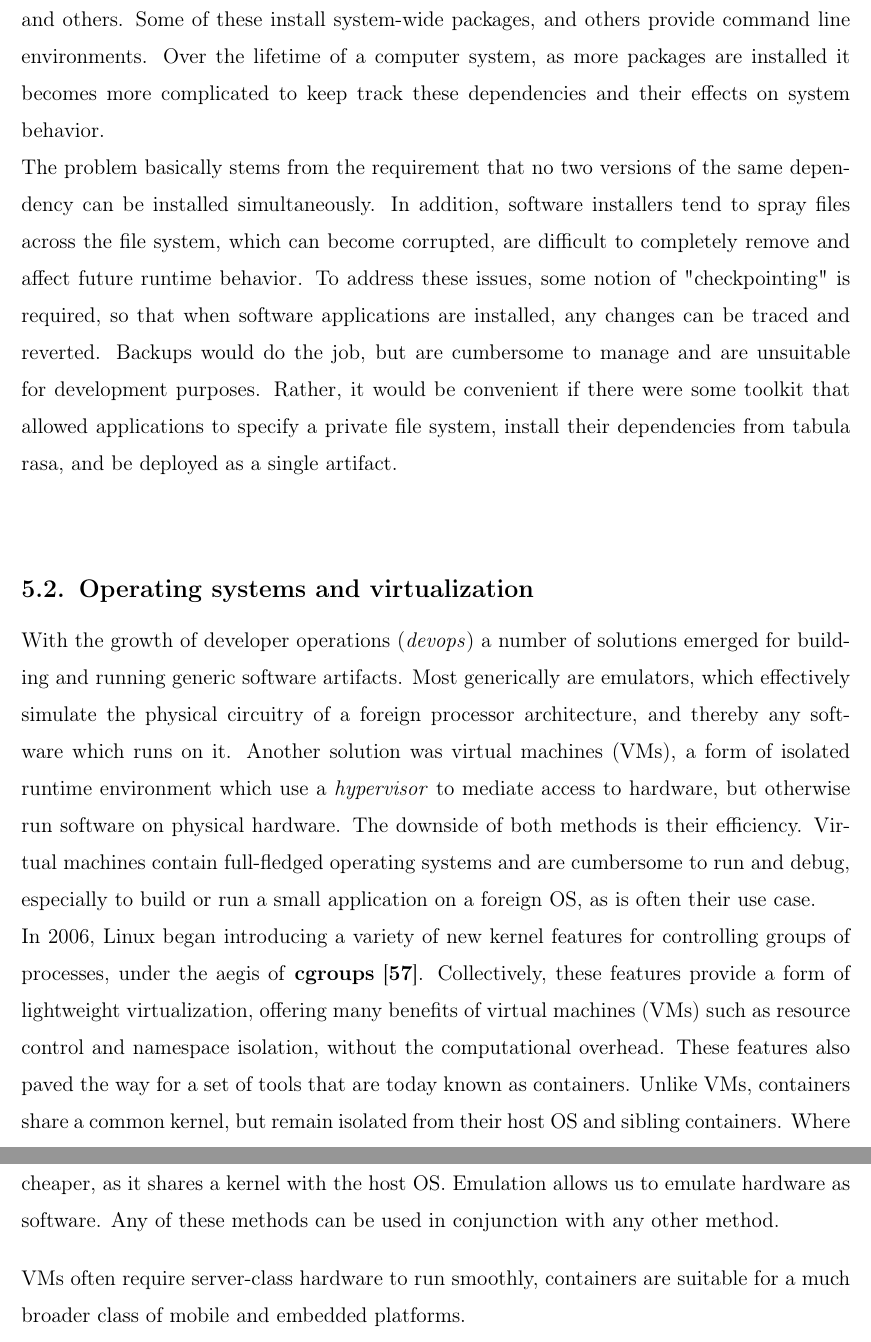
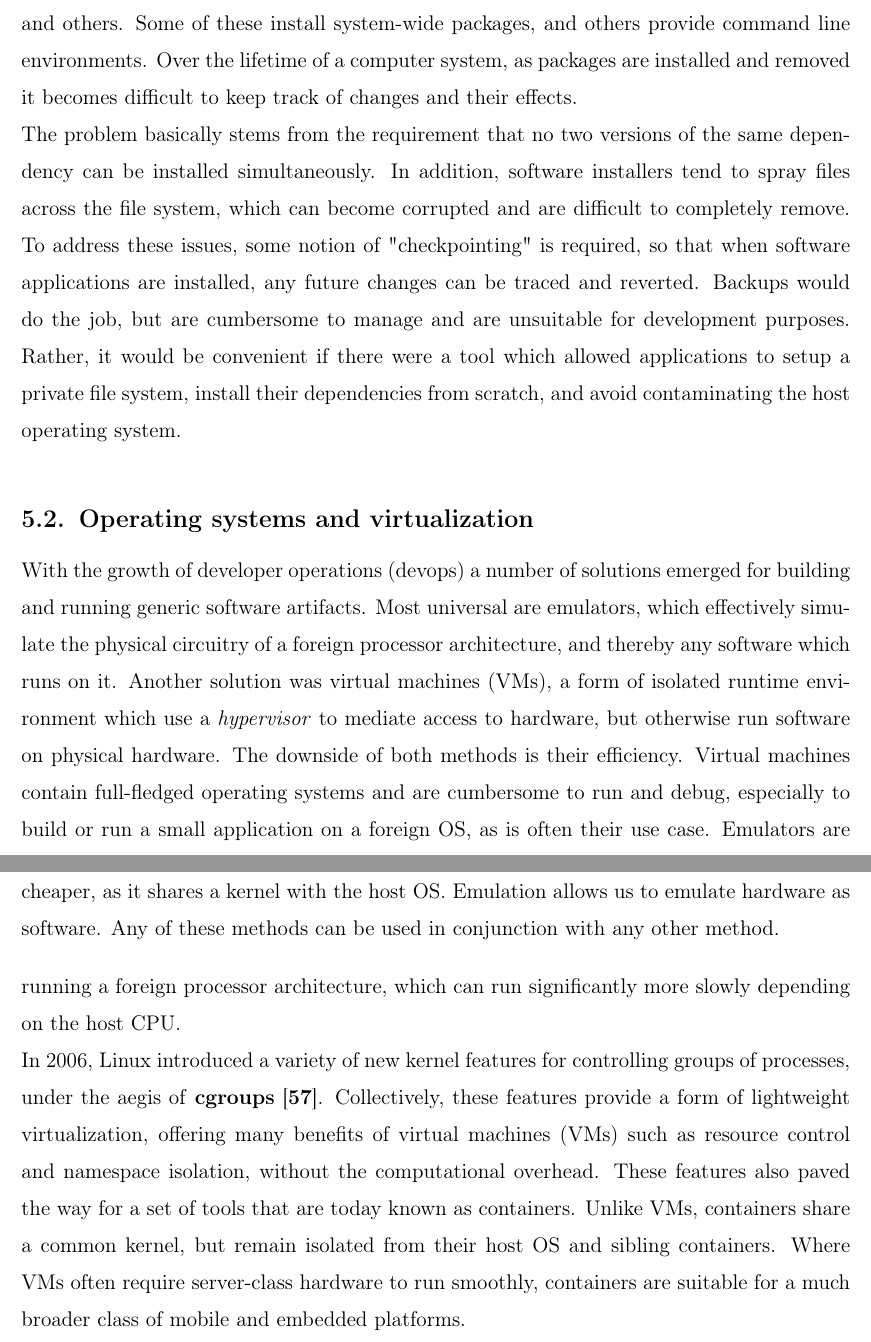
Before and after one commit to breandan/kotlingrad, a LaTeX thesis (latex/thesis/thesis.tex): two parts of pages 60 and 61 of 79, joined at a grey line, cut so that both start at the same text. Compiled offline with pdfLaTeX.

Commit message:
refactor docker intro

```diff
--- a/latex/thesis/thesis.tex
+++ b/latex/thesis/thesis.tex
@@ -1104,15 +1106,15 @@ In this chapter, we will discuss the challenges of software reproducibility and
 
 One common source of variability in software development are software dependencies. For many years, developers struggled with dependency management before it was discovered the dependency resolution problem was NP-complete~\cite{abate2012dependency}. If we assume no two versions of the same dependency can be installed simultaneously, then for a set of software packages which need to be installed, and dependencies required to install them, determining the latest version of the dependencies which satisfy all requirements is as hard as the hardest problems in NP. Informally, this problem is known as \textit{dependency hell} and grows increasingly troublesome as software projects grow and introduce new dependencies.
 
-Dependency hell does not just occur inside individual software projects, but across projects and development environments. Hundreds of package managers have been developed for various operating systems, programming languages, and development frameworks. Ubuntu has the Advanced Package Tool (\texttt{apt}), macOS has Homebrew (\texttt{brew}), Windows has Chocolatey (\textit{choco}). Most programming language ecosystems have their own bespoke package managers; Conan for C/C++, Maven for Java, and Cabal for Haskell. Python has developed several overlapping solutions for package management, including pip, Anaconda, PyEnv, Virtualenv, and others. Some of these install system-wide packages, and others provide command line environments. Over the lifetime of a computer system, as more packages are installed it becomes more complicated to keep track these dependencies and their effects on system behavior.
+Dependency hell does not just occur inside individual software projects, but across projects and development environments. Hundreds of package managers have been developed for various operating systems, programming languages, and development frameworks. Ubuntu has the Advanced Package Tool (\texttt{apt}), macOS has Homebrew (\texttt{brew}), Windows has Chocolatey (\textit{choco}). Most programming language ecosystems have their own bespoke package managers; Conan for C/C++, Maven for Java, and Cabal for Haskell. Python has developed several overlapping solutions for package management, including pip, Anaconda, PyEnv, Virtualenv, and others. Some of these install system-wide packages, and others provide command line environments. Over the lifetime of a computer system, as packages are installed and removed it becomes difficult to keep track of changes and their effects.
 
-The problem basically stems from the requirement that no two versions of the same dependency can be installed simultaneously. In addition, software installers tend to spray files across the file system, which can become corrupted, are difficult to completely remove and affect future runtime behavior. To address these issues, some notion of "checkpointing" is required, so that when software applications are installed, any changes can be traced and reverted. Backups would do the job, but are cumbersome to manage and are unsuitable for development purposes. Rather, it would be convenient if there were some toolkit that allowed applications to specify a private file system, install their dependencies from tabula rasa, and be deployed as a single artifact.
+The problem basically stems from the requirement that no two versions of the same dependency can be installed simultaneously. In addition, software installers tend to spray files across the file system, which can become corrupted and are difficult to completely remove. To address these issues, some notion of "checkpointing" is required, so that when software applications are installed, any future changes can be traced and reverted. Backups would do the job, but are cumbersome to manage and are unsuitable for development purposes. Rather, it would be convenient if there were a tool which allowed applications to setup a private file system, install their dependencies from scratch, and avoid contaminating the host operating system.
 
 \section{Operating systems and virtualization}\label{sec:os-and-virtualization}
 
-With the growth of developer operations (\textit{devops}) a number of solutions emerged for building and running generic software artifacts. Most generically are emulators, which effectively simulate the physical circuitry of a foreign processor architecture, and thereby any software which runs on it. Another solution was virtual machines (VMs), a form of isolated runtime environment which use a \textit{hypervisor} to mediate access to hardware, but otherwise run software on physical hardware. The downside of both methods is their efficiency. Virtual machines contain full-fledged operating systems and are cumbersome to run and debug, especially to build or run a small application on a foreign OS, as is often their use case.
+With the growth of developer operations (devops) a number of solutions emerged for building and running generic software artifacts. Most universal are emulators, which effectively simulate the physical circuitry of a foreign processor architecture, and thereby any software which runs on it. Another solution was virtual machines (VMs), a form of isolated runtime environment which use a \textit{hypervisor} to mediate access to hardware, but otherwise run software on physical hardware. The downside of both methods is their efficiency. Virtual machines contain full-fledged operating systems and are cumbersome to run and debug, especially to build or run a small application on a foreign OS, as is often their use case. Emulators are running a foreign processor architecture, which can run significantly more slowly depending on the host CPU.
 
-In 2006, Linux began introducing a variety of new kernel features for controlling groups of processes, under the aegis of \textbf{cgroups}~\cite{menage2007adding}. Collectively, these features provide a form of lightweight virtualization, offering many benefits of virtual machines (VMs) such as resource control and namespace isolation, without the computational overhead. These features also paved the way for a set of tools that are today known as containers. Unlike VMs, containers share a common kernel, but remain isolated from their host OS and sibling containers. Where VMs often require server-class hardware to run smoothly, containers are suitable for a much broader class of mobile and embedded platforms.
+In 2006, Linux introduced a variety of new kernel features for controlling groups of processes, under the aegis of \textbf{cgroups}~\cite{menage2007adding}. Collectively, these features provide a form of lightweight virtualization, offering many benefits of virtual machines (VMs) such as resource control and namespace isolation, without the computational overhead. These features also paved the way for a set of tools that are today known as containers. Unlike VMs, containers share a common kernel, but remain isolated from their host OS and sibling containers. Where VMs often require server-class hardware to run smoothly, containers are suitable for a much broader class of mobile and embedded platforms.
 
 \begin{figure}
     \centering
```
Also changed, not shown: latex/thesis/thesis.tex (7 more changed lines).
